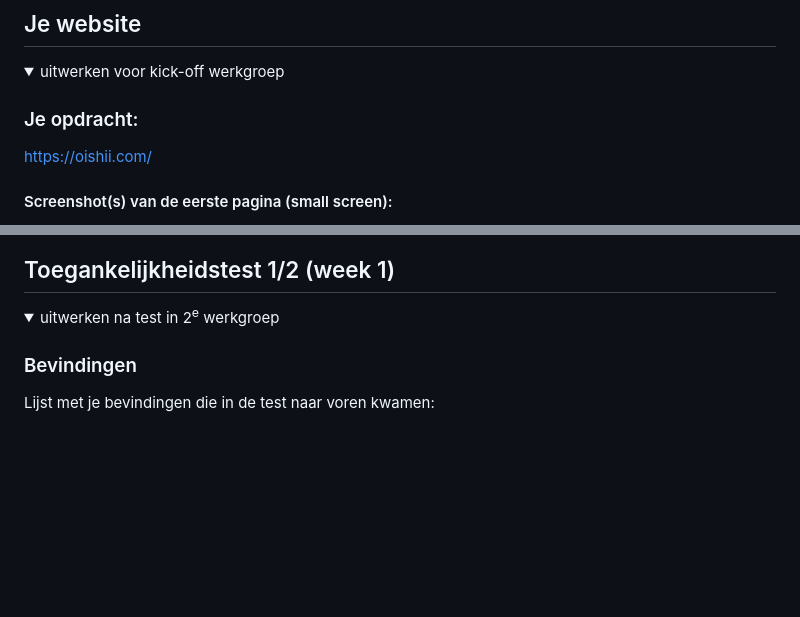
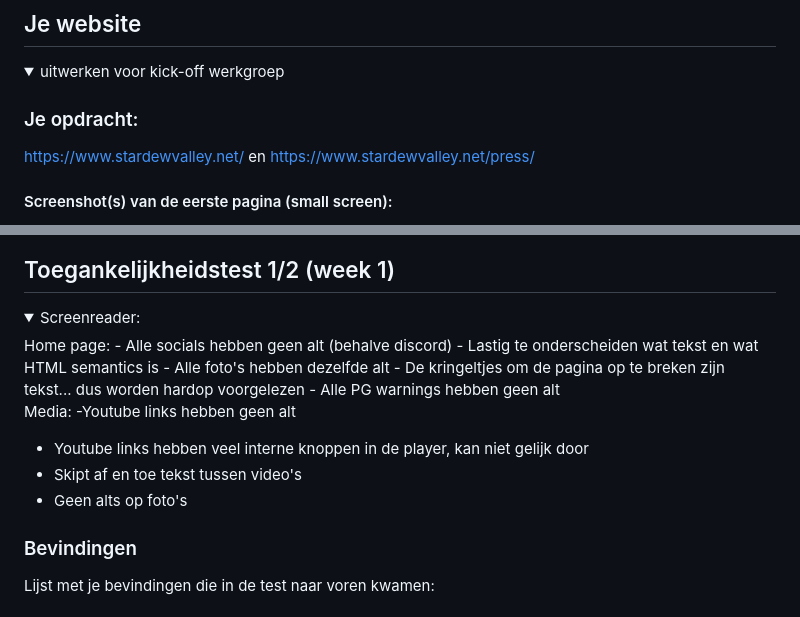
Before and after one commit to Marciapan/FrontendDevelopmentB2, a Markdown page: README.md, 2 parts joined by grey strips. Drawn GitHub-style; folded sections open; blank space fills up the shorter version.

Commit message:
Update README.md
Les twee toegevoegd

```diff
--- a/README.md
+++ b/README.md
@@ -36,6 +36,8 @@ Nb. Door *open* toe te voegen aan een *details* element kun je deze standaard op
   <summary>uitwerken voor kick-off werkgroep</summary>
 
   ### Je opdracht:
-  https://oishii.com/
+  https://www.stardewvalley.net/
+  en
+  https://www.stardewvalley.net/press/
 
   #### Screenshot(s) van de eerste pagina (small screen):
@@ -59,7 +64,19 @@ Nb. Door *open* toe te voegen aan een *details* element kun je deze standaard op
 ## Toegankelijkheidstest 1/2 (week 1)
 
 <details>
-  <summary>uitwerken na test in 2<sup>e</sup> werkgroep</summary>
+  <summary> Screenreader:</summary>
+  Home page:
+  - Alle socials hebben geen alt (behalve discord)
+  - Lastig te onderscheiden wat tekst en wat HTML semantics is
+  - Alle foto's hebben dezelfde alt
+  - De kringeltjes om de pagina op te breken zijn tekst... dus worden hardop voorgelezen
+  - Alle PG warnings hebben geen alt
+
+  Media:
+  -Youtube links hebben geen alt
+  - Youtube links hebben veel interne knoppen in de player, kan niet gelijk door
+  - Skipt af en toe tekst tussen video's
+  - Geen alts op foto's
 
   ### Bevindingen
   Lijst met je bevindingen die in de test naar voren kwamen:
```
Also changed, not shown: other parts of README.md (+9 -6 lines).
